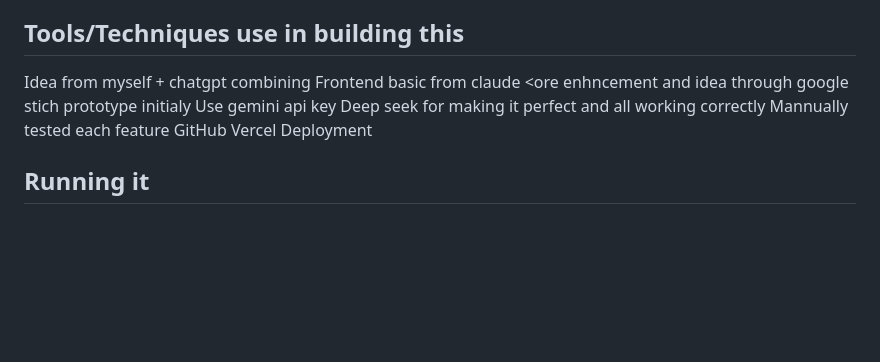
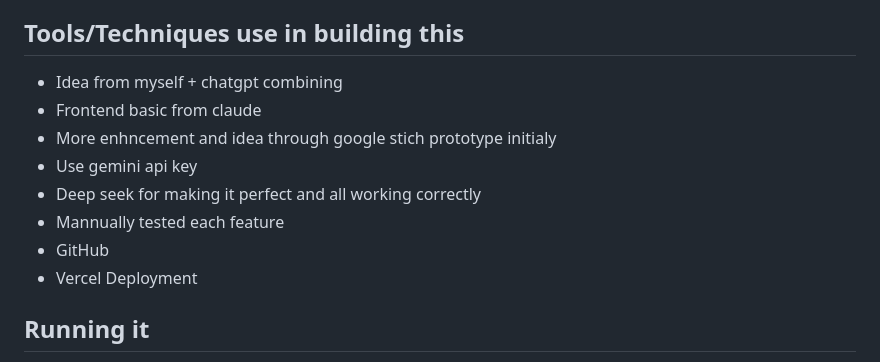
Before and after one commit to faizaasif123/ACT-AI-PROJECT, a Markdown page: README.md, the part around the change. Rendered like a GitHub page; blank space fills up the shorter version.

```diff
--- a/README.md
+++ b/README.md
@@ -30,14 +30,14 @@ A "name quality" heuristic (casing, length, keywords like "studio"/"collective")
 4. **Admin auth is a hardcoded client-side passcode** (`admin123`) checked in JavaScript — trivial to bypass by reading source, so it's demo-only and not real access control.
 
 ## Tools/Techniques use in building this
- Idea from myself + chatgpt combining
- Frontend basic from claude
- <ore enhncement and idea through google stich prototype initialy
- Use gemini api key
- Deep seek for making it perfect and all working correctly
- Mannually tested each feature
- GitHub
- Vercel Deployment
+- Idea from myself + chatgpt combining
+- Frontend basic from claude
+- More enhncement and idea through google stich prototype initialy
+- Use gemini api key
+- Deep seek for making it perfect and all working correctly
+- Mannually tested each feature
+- GitHub
+- Vercel Deployment
 
 
 ## Running it
```
